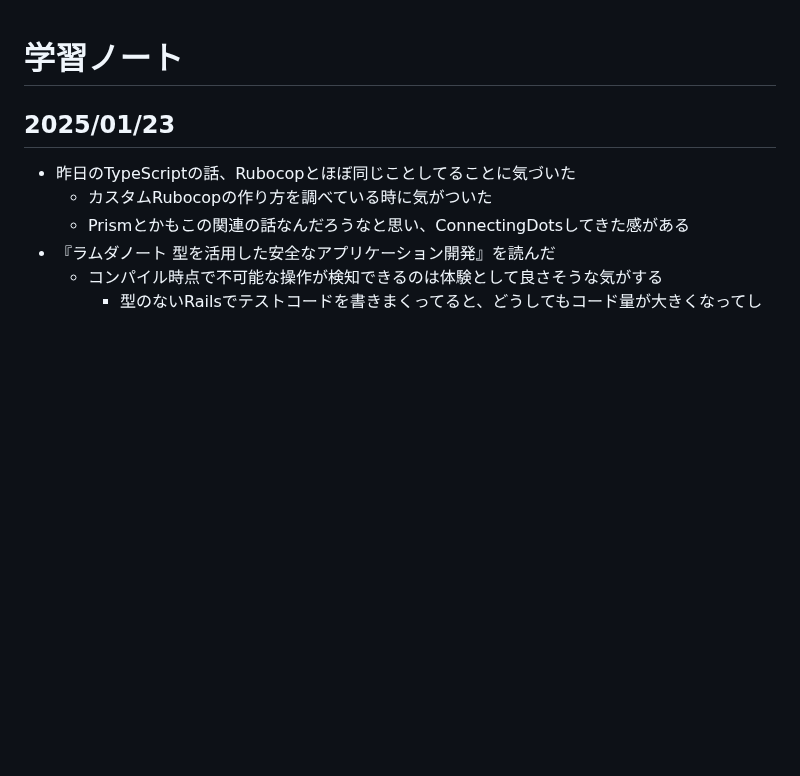
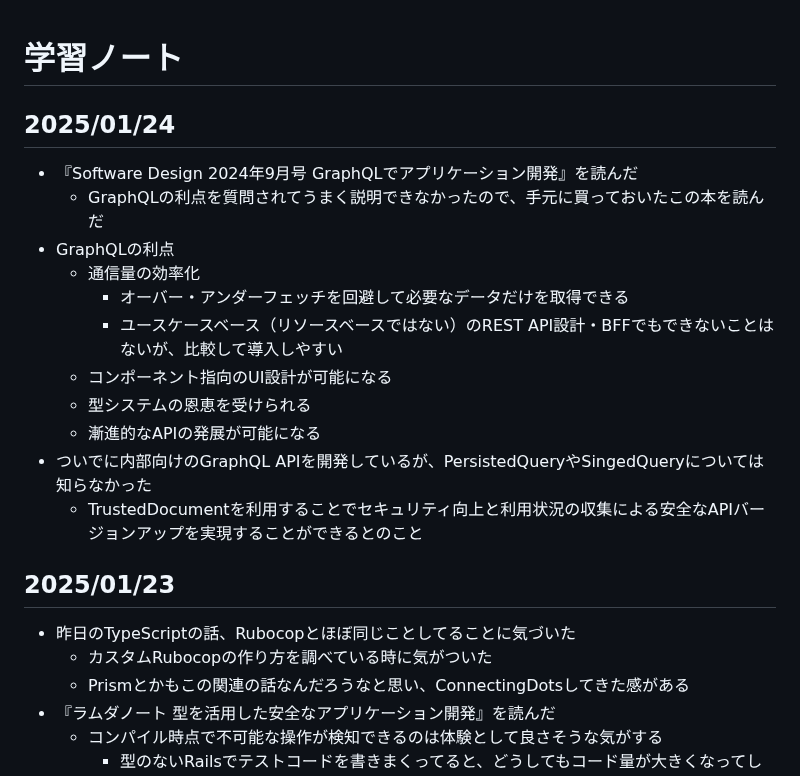
Before and after one commit to wataru-arai/til, a Markdown page: misc/note.md, the part around the change. Rendered like a GitHub page; blank space fills up the shorter version.

Commit message:
feat: 『Software Design 2024年9月号 GraphQLでアプリケーション開発』

```diff
--- a/misc/note.md
+++ b/misc/note.md
@@ -1,4 +1,18 @@
 # 学習ノート
+## 2025/01/24
+- 『Software Design 2024年9月号 GraphQLでアプリケーション開発』を読んだ
+  - GraphQLの利点を質問されてうまく説明できなかったので、手元に買っておいたこの本を読んだ
+- GraphQLの利点
+  - 通信量の効率化
+    - オーバー・アンダーフェッチを回避して必要なデータだけを取得できる
+    - ユースケースベース（リソースベースではない）のREST API設計・BFFでもできないことはないが、比較して導入しやすい
+  - コンポーネント指向のUI設計が可能になる
+  - 型システムの恩恵を受けられる
+  - 漸進的なAPIの発展が可能になる
+- ついでに内部向けのGraphQL APIを開発しているが、PersistedQueryやSingedQueryについては知らなかった
+  - TrustedDocumentを利用することでセキュリティ向上と利用状況の収集による安全なAPIバージョンアップを実現することができるとのこと
+
+
 ## 2025/01/23
 - 昨日のTypeScriptの話、Rubocopとほぼ同じことしてることに気づいた
   - カスタムRubocopの作り方を調べている時に気がついた
```
